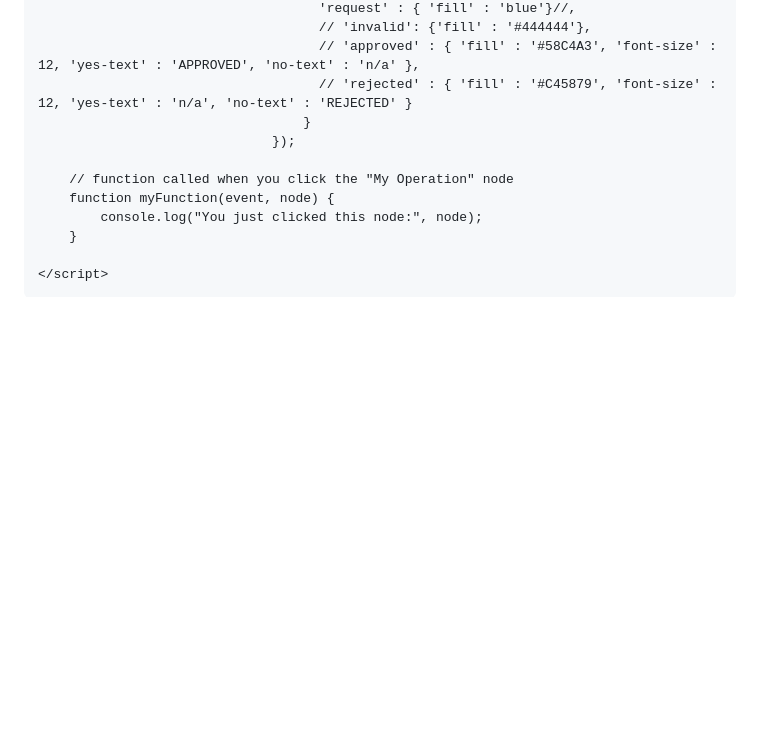
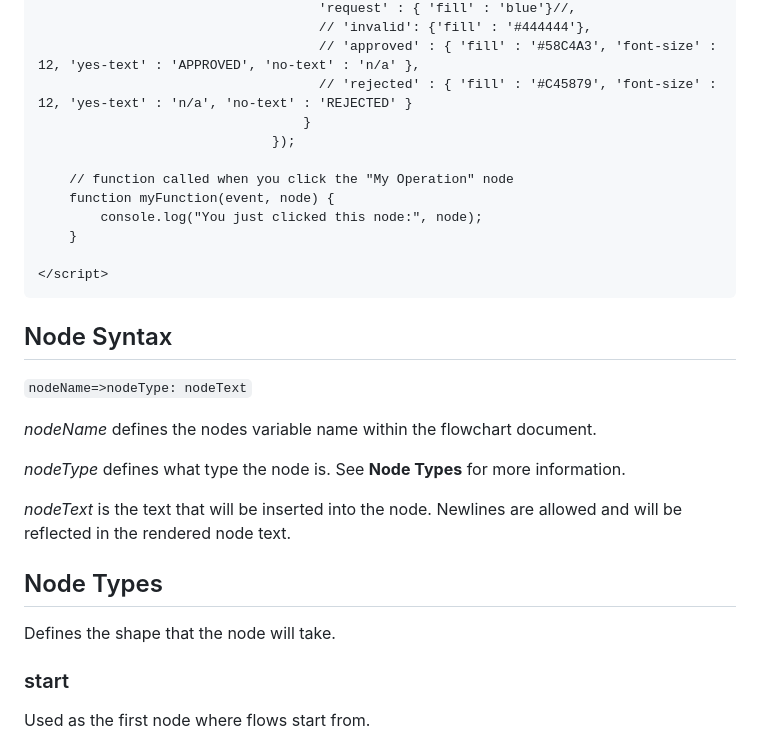
Before and after one commit to adrai/flowchart.js, a Markdown page: README.md, the part around one of its changes. GitHub-like rendering; blank space fills up the shorter version.

Commit message:
added syntax doc

````diff
--- a/README.md
+++ b/README.md
@@ -98,3 +98,18 @@ and then
 </script>
 ```
 
+## Node Syntax
+`nodeName=>nodeType: nodeText`
+
+_nodeName_ defines the nodes variable name within the flowchart document.
+
+_nodeType_ defines what type the node is. See **Node Types** for more information.
+
+_nodeText_ is the text that will be inserted into the node. Newlines are allowed and will be reflected in the rendered node text.
+
+## Node Types
+Defines the shape that the node will take.
+
+### start
+Used as the first node where flows start from.
+
````
Also changed, not shown: other parts of README.md (+61 -0 lines), imgs/condition.png (added), imgs/end.png (added), imgs/inputoutput.png (added), imgs/operation.png (added), imgs/start.png (added), imgs/subroutine.png (added).
